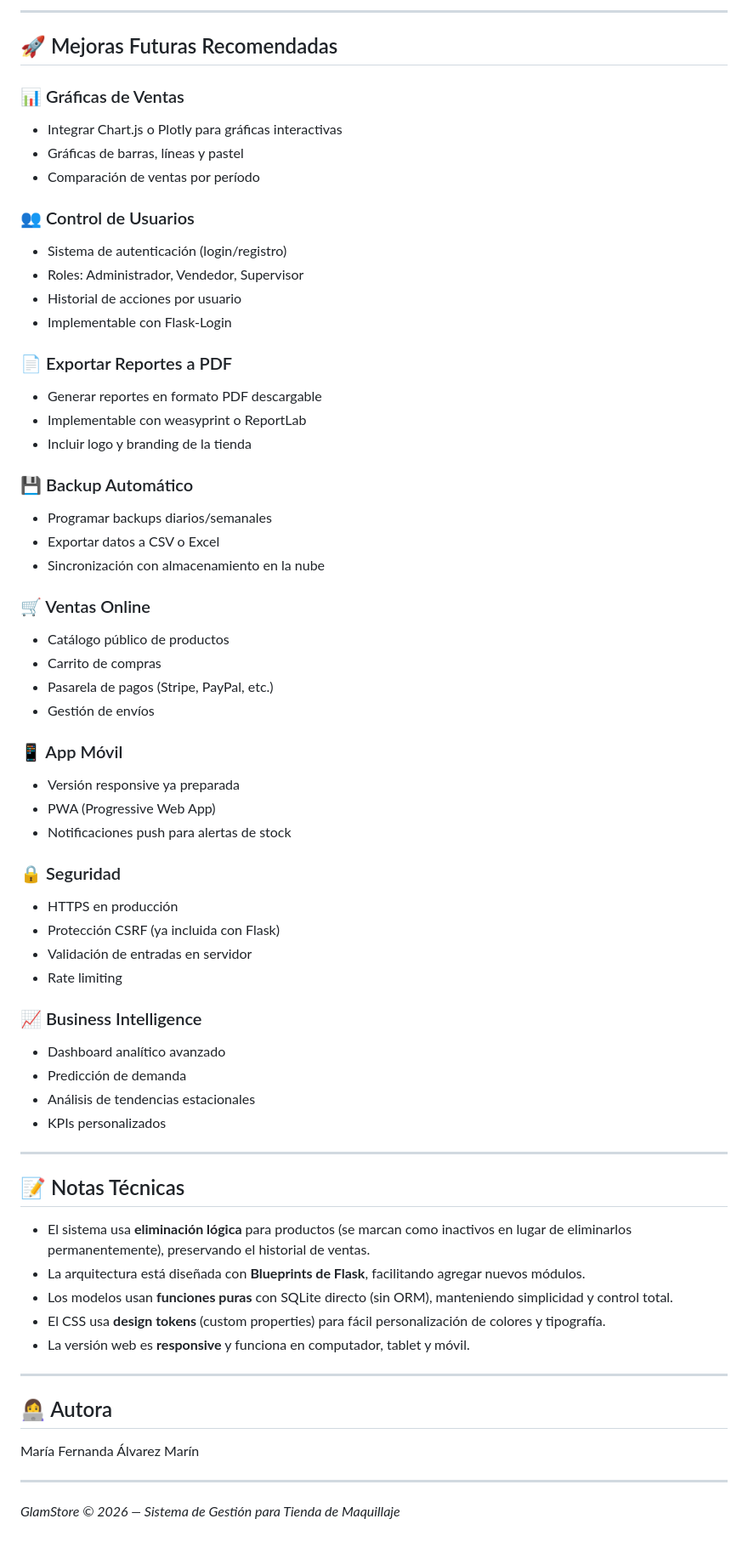
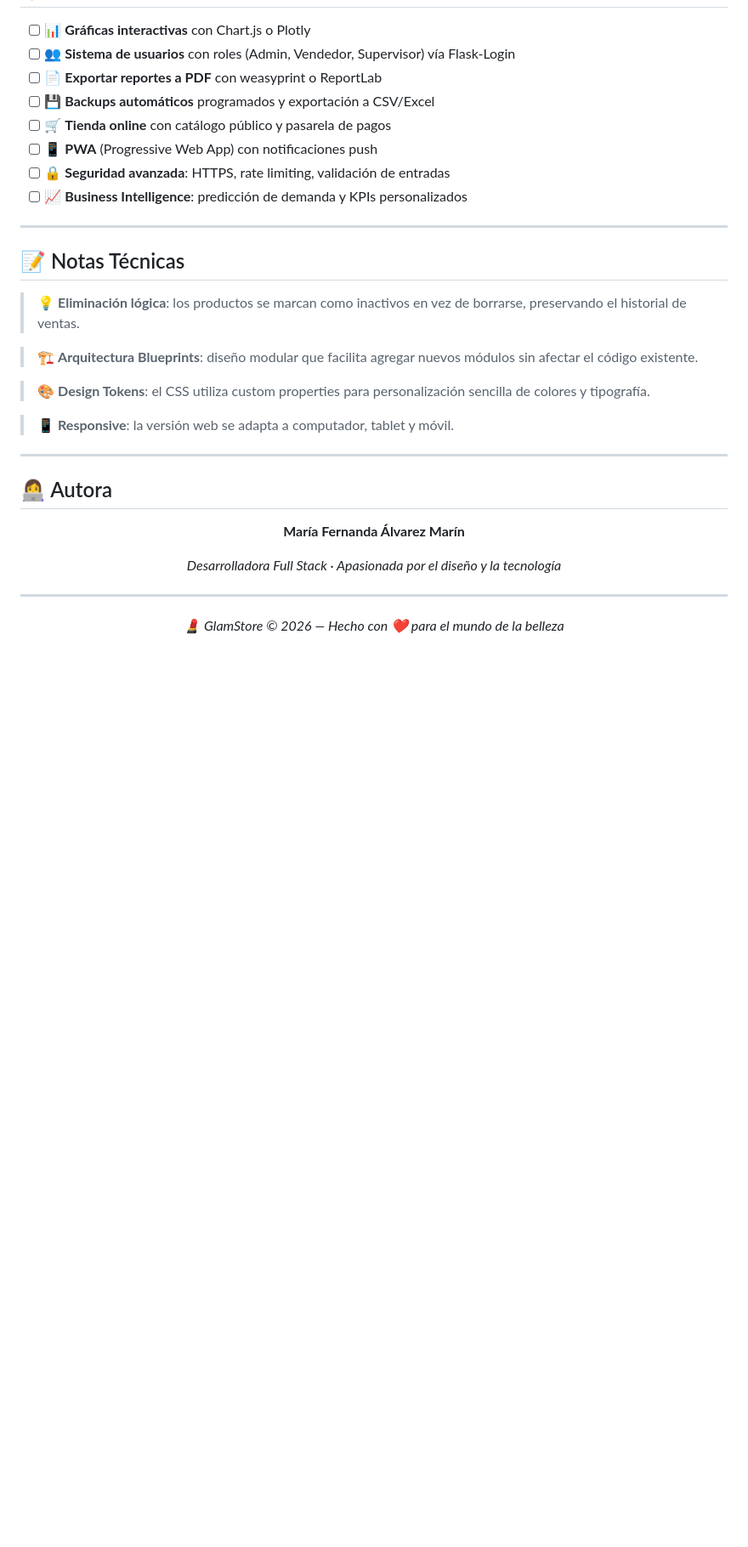
Before and after one commit to mariafer26/Glamstore, a Markdown page: README.md, the part around one of its changes. Shown at 85% size. GitHub-like rendering; blank space fills up the shorter version.

```diff
--- a/README.md
+++ b/README.md
@@ -177,67 +181,40 @@ python3 app.py
----
-
-## 🚀 Mejoras Futuras Recomendadas
-
-### 📊 Gráficas de Ventas
-- Integrar Chart.js o Plotly para gráficas interactivas
-- Gráficas de barras, líneas y pastel
-- Comparación de ventas por período
-
-### 👥 Control de Usuarios
-- Sistema de autenticación (login/registro)
-- Roles: Administrador, Vendedor, Supervisor
-- Historial de acciones por usuario
-- Implementable con Flask-Login
-
-### 📄 Exportar Reportes a PDF
-- Generar reportes en formato PDF descargable
-- Implementable con weasyprint o ReportLab
-- Incluir logo y branding de la tienda
-
-### 💾 Backup Automático
-- Programar backups diarios/semanales
-- Exportar datos a CSV o Excel
-- Sincronización con almacenamiento en la nube
-
-### 🛒 Ventas Online
-- Catálogo público de productos
-- Carrito de compras
-- Pasarela de pagos (Stripe, PayPal, etc.)
-- Gestión de envíos
-
-### 📱 App Móvil
-- Versión responsive ya preparada
-- PWA (Progressive Web App)
-- Notificaciones push para alertas de stock
-
-### 🔒 Seguridad
-- HTTPS en producción
-- Protección CSRF (ya incluida con Flask)
-- Validación de entradas en servidor
-- Rate limiting
-
-### 📈 Business Intelligence
-- Dashboard analítico avanzado
-- Predicción de demanda
-- Análisis de tendencias estacionales
-- KPIs personalizados
+- [ ] 📊 **Gráficas interactivas** con Chart.js o Plotly
+- [ ] 👥 **Sistema de usuarios** con roles (Admin, Vendedor, Supervisor) vía Flask-Login
+- [ ] 📄 **Exportar reportes a PDF** con weasyprint o ReportLab
+- [ ] 💾 **Backups automáticos** programados y exportación a CSV/Excel
+- [ ] 🛒 **Tienda online** con catálogo público y pasarela de pagos
+- [ ] 📱 **PWA** (Progressive Web App) con notificaciones push
+- [ ] 🔒 **Seguridad avanzada**: HTTPS, rate limiting, validación de entradas
+- [ ] 📈 **Business Intelligence**: predicción de demanda y KPIs personalizados
 
 ---
 
 ## 📝 Notas Técnicas
 
-- El sistema usa **eliminación lógica** para productos (se marcan como inactivos en lugar de eliminarlos permanentemente), preservando el historial de ventas.
-- La arquitectura está diseñada con **Blueprints de Flask**, facilitando agregar nuevos módulos.
-- Los modelos usan **funciones puras** con SQLite directo (sin ORM), manteniendo simplicidad y control total.
-- El CSS usa **design tokens** (custom properties) para fácil personalización de colores y tipografía.
-- La versión web es **responsive** y funciona en computador, tablet y móvil.
+> 💡 **Eliminación lógica**: los productos se marcan como inactivos en vez de borrarse, preservando el historial de ventas.
+
+> 🏗️ **Arquitectura Blueprints**: diseño modular que facilita agregar nuevos módulos sin afectar el código existente.
+
+> 🎨 **Design Tokens**: el CSS utiliza custom properties para personalización sencilla de colores y tipografía.
+
+> 📱 **Responsive**: la versión web se adapta a computador, tablet y móvil.
 
 ---
 
 ## 👩‍💻 Autora
 
-María Fernanda Álvarez Marín
+<div align="center">
+
+**María Fernanda Álvarez Marín**
+
+*Desarrolladora Full Stack · Apasionada por el diseño y la tecnología*
+
+</div>
 
 ---
 
-*GlamStore © 2026 — Sistema de Gestión para Tienda de Maquillaje*
+<div align="center">
+
+*💄 GlamStore © 2026 — Hecho con ❤️ para el mundo de la belleza*
+
+</div>
```
Also changed, not shown: other parts of README.md (+161 -157 lines).
